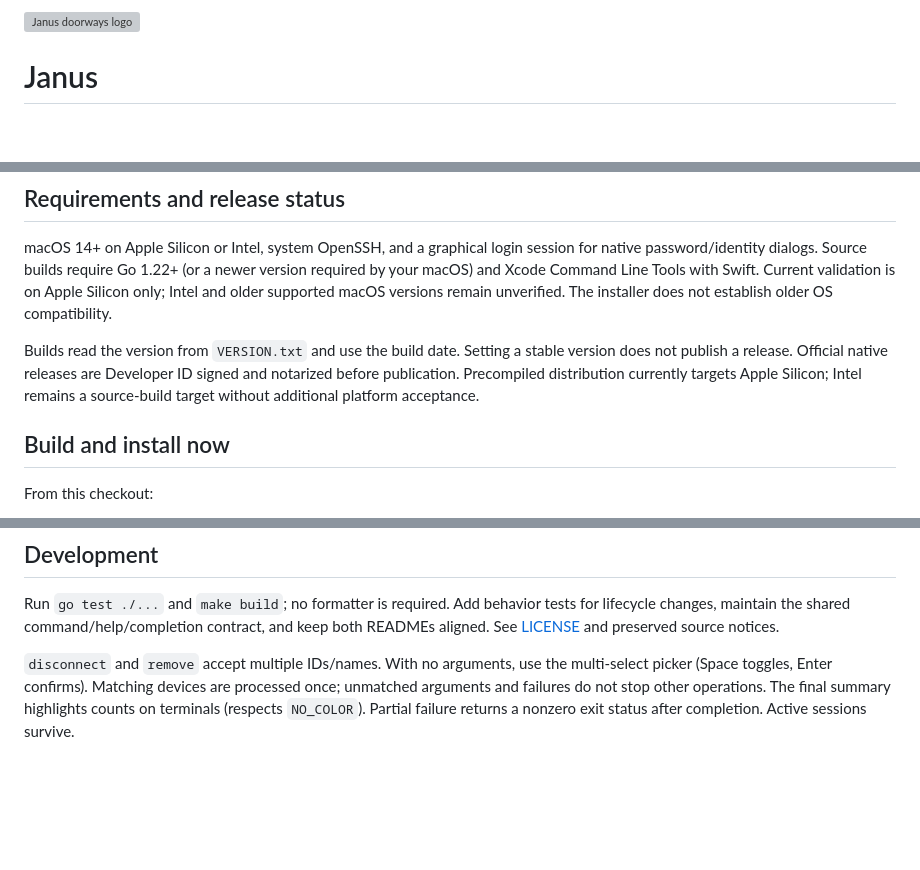
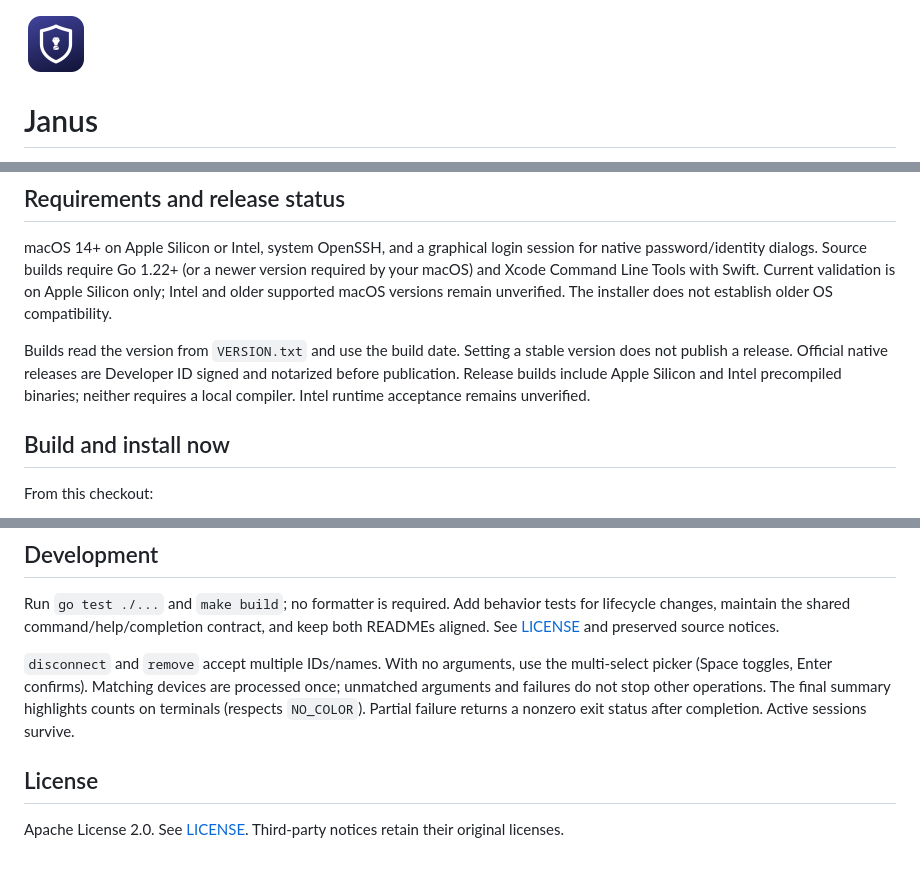
Before and after one commit to leo1394/homebrew-janus, a Markdown page: README.md, 3 parts joined by grey strips. Rendered like a GitHub page; pictures changed too: assets/logo.png (added); blank space fills up the shorter version; grey boxes are pictures that could not be loaded.

```diff
--- a/README.md
+++ b/README.md
@@ -4,5 +3,5 @@
 
-<img src="assets/logo.svg" alt="Janus doorways logo" width="64">
+<img src="assets/logo.png" alt="Janus Confidential logo" width="64">
 
 # Janus
 
@@ -23,8 +22,8 @@ versions remain unverified. The installer does not establish older OS compatibil
 
 Builds read the version from `VERSION.txt` and use the build date. Setting a stable
 version does not publish a release. Official native releases are Developer ID signed
-and notarized before publication. Precompiled distribution currently targets Apple Silicon;
-Intel remains a source-build target without additional platform acceptance.
+and notarized before publication. Release builds include Apple Silicon and Intel precompiled binaries; neither requires
+a local compiler. Intel runtime acceptance remains unverified.
 
 ## Build and install now
 
@@ -142,3 +141,7 @@ the multi-select picker (Space toggles, Enter confirms). Matching devices are
 processed once; unmatched arguments and failures do not stop other operations.
 The final summary highlights counts on terminals (respects `NO_COLOR`). Partial
 failure returns a nonzero exit status after completion. Active sessions survive.
+
+## License
+
+Apache License 2.0. See [LICENSE](LICENSE). Third-party notices retain their original licenses.
```
Also changed, not shown: other parts of README.md (+0 -1 lines), README-ZH.md (+7 -4 lines), docs/releases.md (+13 -2 lines), 7 other files.
